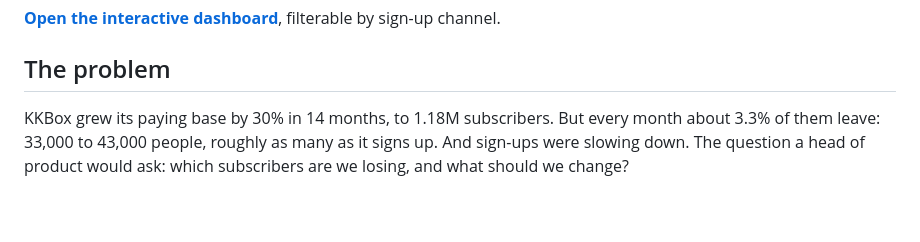
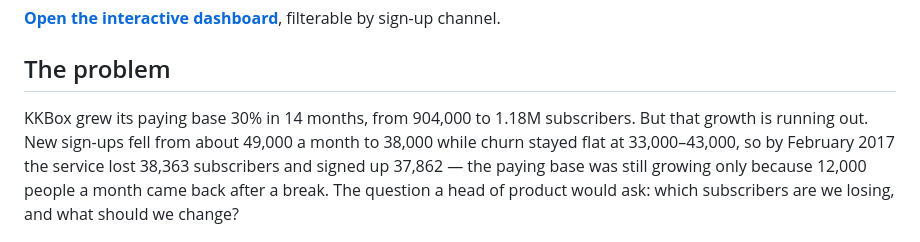
Before and after one commit to azadvoryanskiy/kkbox-subscription-analytics, a Markdown page: docs/case_study.md, the part around the change. Rendered like a GitHub page; blank space fills up the shorter version.

```diff
--- a/docs/case_study.md
+++ b/docs/case_study.md
@@ -7,10 +7,13 @@ music streaming service, 2015–2017.*
 
 ## The problem
 
-KKBox grew its paying base by 30% in 14 months, to 1.18M subscribers. But
-every month about 3.3% of them leave: 33,000 to 43,000 people, roughly as many
-as it signs up. And sign-ups were slowing down. The question a head of product
-would ask: which subscribers are we losing, and what should we change?
+KKBox grew its paying base 30% in 14 months, from 904,000 to 1.18M
+subscribers. But that growth is running out. New sign-ups fell from about
+49,000 a month to 38,000 while churn stayed flat at 33,000–43,000, so by
+February 2017 the service lost 38,363 subscribers and signed up 37,862 — the
+paying base was still growing only because 12,000 people a month came back
+after a break. The question a head of product would ask: which subscribers are
+we losing, and what should we change?
 
 ![About as many subscribers leave each month as join](img/01_monthly_flows.png)
 
```
Also changed, not shown: README.md (+6 -4 lines).
